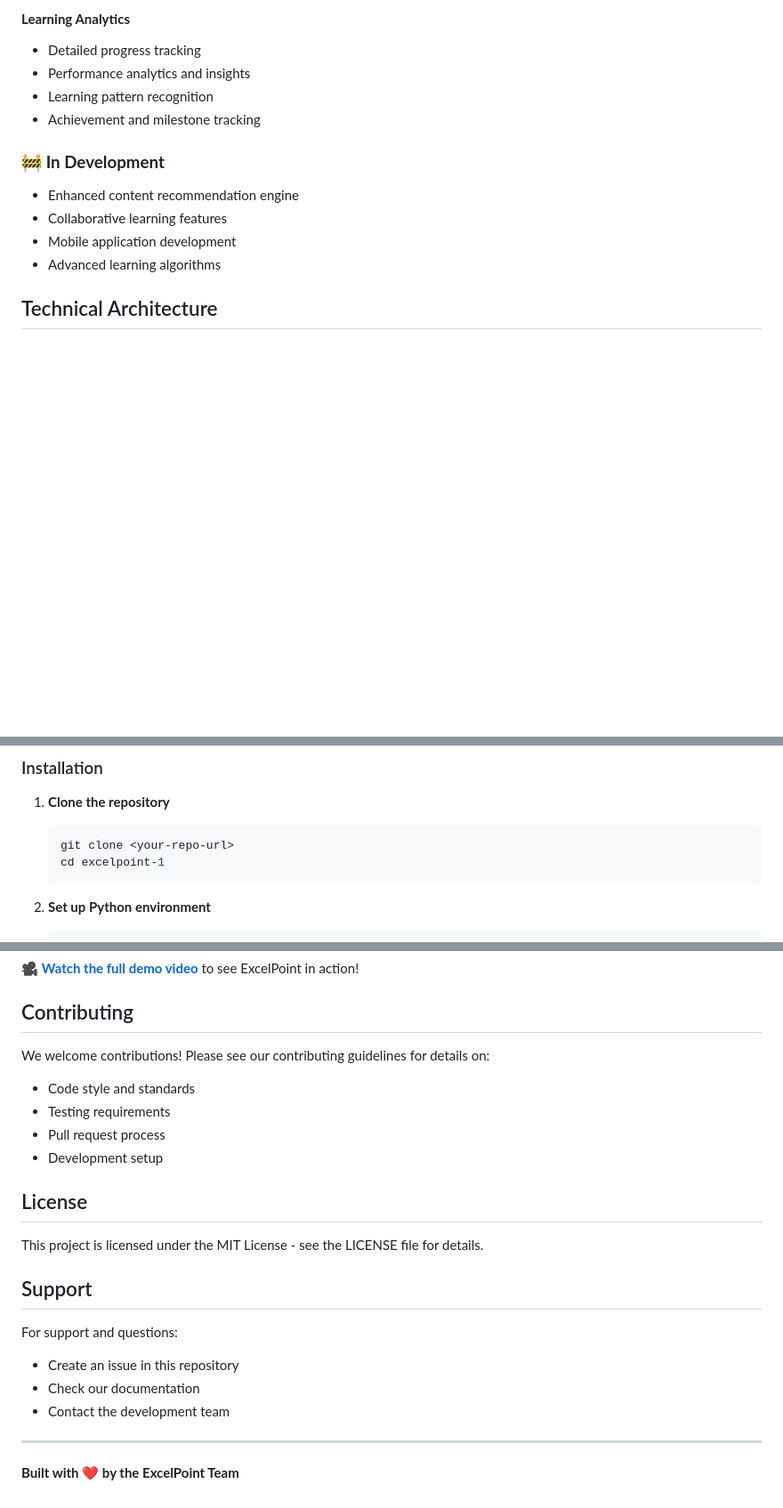
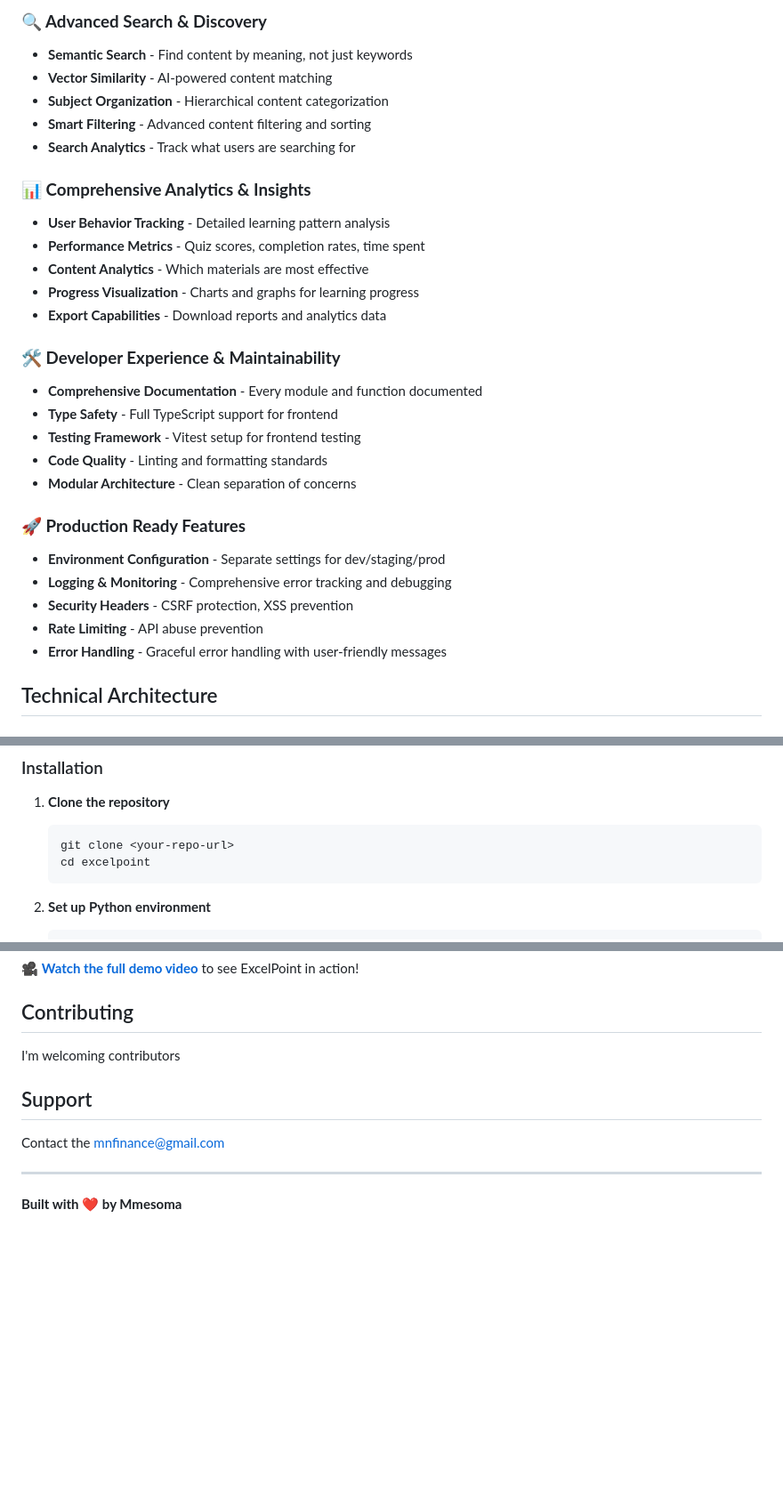
Before and after one commit to Nwachukwu1300/excelpoint, a Markdown page: README.md, 3 parts joined by grey strips. Shown at 89% size. Rendered like a GitHub page; blank space fills up the shorter version.

````diff
--- a/README.md
+++ b/README.md
@@ -52,15 +68,31 @@ To bridge the gap between traditional learning methods and modern educational ne
 
-#### **Learning Analytics**
-- Detailed progress tracking
-- Performance analytics and insights
-- Learning pattern recognition
-- Achievement and milestone tracking
+### **🔍 Advanced Search & Discovery**
+- **Semantic Search** - Find content by meaning, not just keywords
+- **Vector Similarity** - AI-powered content matching
+- **Subject Organization** - Hierarchical content categorization
+- **Smart Filtering** - Advanced content filtering and sorting
+- **Search Analytics** - Track what users are searching for
 
-### 🚧 **In Development**
-- Enhanced content recommendation engine
-- Collaborative learning features
-- Mobile application development
-- Advanced learning algorithms
+### **📊 Comprehensive Analytics & Insights**
+- **User Behavior Tracking** - Detailed learning pattern analysis
+- **Performance Metrics** - Quiz scores, completion rates, time spent
+- **Content Analytics** - Which materials are most effective
+- **Progress Visualization** - Charts and graphs for learning progress
+- **Export Capabilities** - Download reports and analytics data
+
+### **🛠️ Developer Experience & Maintainability**
+- **Comprehensive Documentation** - Every module and function documented
+- **Type Safety** - Full TypeScript support for frontend
+- **Testing Framework** - Vitest setup for frontend testing
+- **Code Quality** - Linting and formatting standards
+- **Modular Architecture** - Clean separation of concerns
+
+### **🚀 Production Ready Features**
+- **Environment Configuration** - Separate settings for dev/staging/prod
+- **Logging & Monitoring** - Comprehensive error tracking and debugging
+- **Security Headers** - CSRF protection, XSS prevention
+- **Rate Limiting** - API abuse prevention
+- **Error Handling** - Graceful error handling with user-friendly messages
 
 ## Technical Architecture
 
@@ -122,7 +128,7 @@ To bridge the gap between traditional learning methods and modern educational ne
 1. **Clone the repository**
    ```bash
    git clone <your-repo-url>
-   cd excelpoint-1
+   cd excelpoint
    ```
 
 2. **Set up Python environment**
@@ -167,23 +173,13 @@ To bridge the gap between traditional learning methods and modern educational ne
 
 ## Contributing
 
-We welcome contributions! Please see our contributing guidelines for details on:
-- Code style and standards
-- Testing requirements
-- Pull request process
-- Development setup
+I'm welcoming contributors
 
-## License
 
-This project is licensed under the MIT License - see the LICENSE file for details.
 
 ## Support
-
-For support and questions:
-- Create an issue in this repository
-- Check our documentation
-- Contact the development team
+ Contact the mnfinance@gmail.com
 
 ---
 
-**Built with ❤️ by the ExcelPoint Team**
+**Built with ❤️ by Mmesoma**
````
Also changed, not shown: other parts of README.md (+50 -60 lines).
